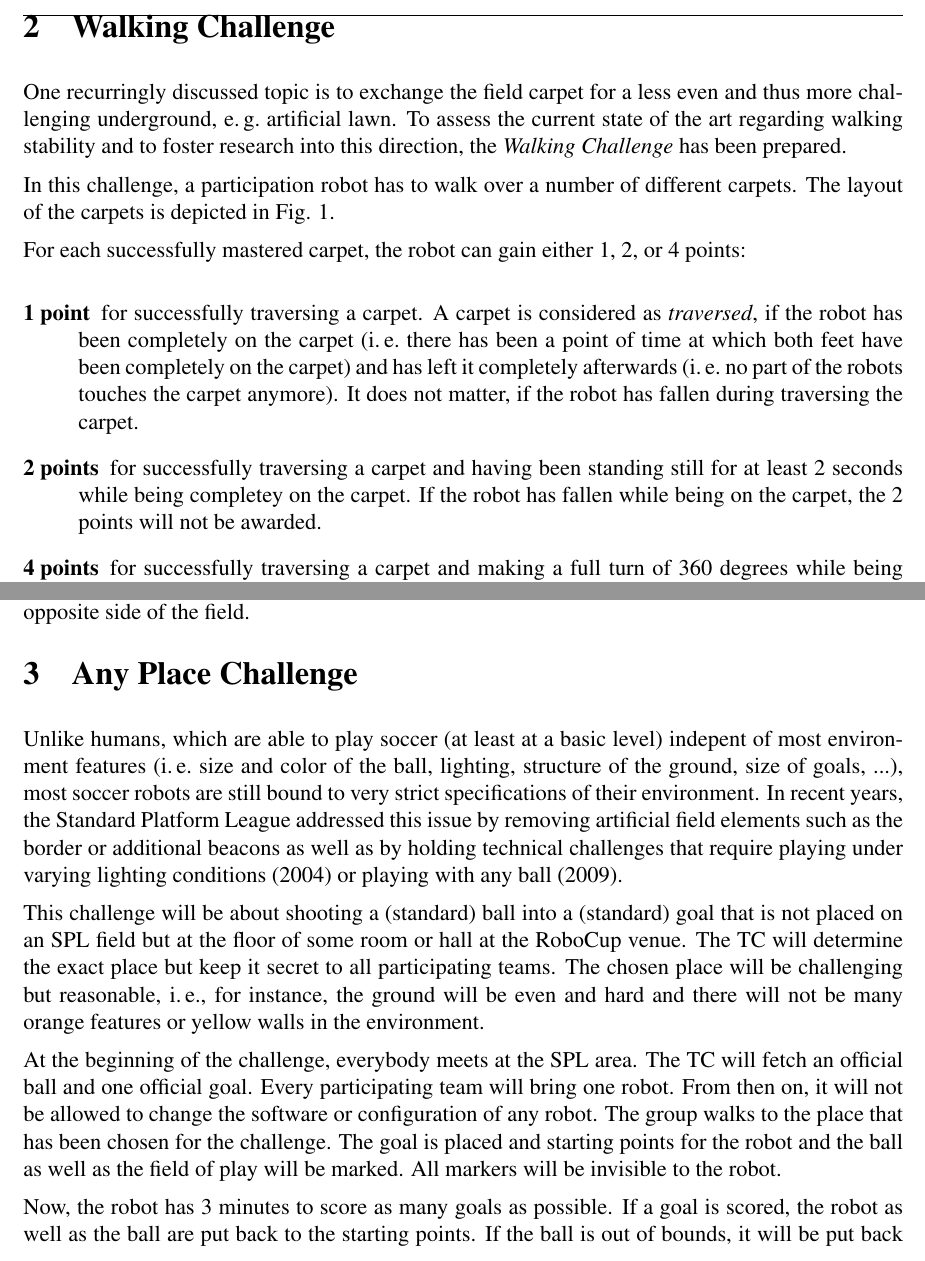
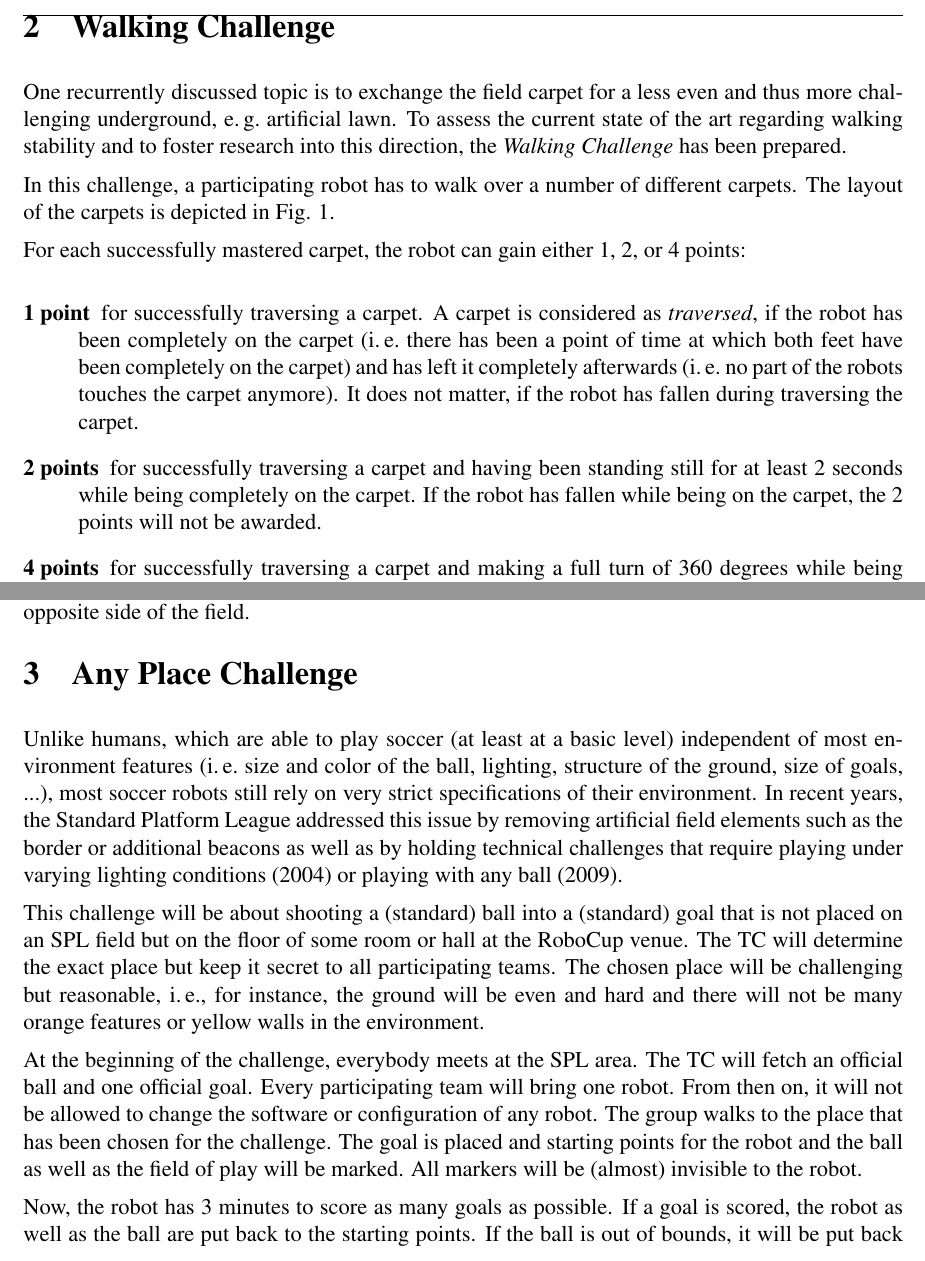
Before and after one commit to RoboCup-SPL/Rules, a LaTeX document (Challenges/Challenges.tex): two parts of pages 4 and 5 of 8, joined at a grey line, cut so that both start at the same text. Compiled offline with pdfLaTeX.

Commit message:
fixed typos

```diff
--- a/Challenges/Challenges.tex
+++ b/Challenges/Challenges.tex
@@ -173,16 +173,16 @@ teams will be summed, and the team with the highest total score shall be the win
 
 \section{Walking Challenge}
 
-One recurringly discussed topic is to exchange the field carpet for a less even and thus more challenging underground, \eg artificial lawn.
+One recurrently discussed topic is to exchange the field carpet for a less even and thus more challenging underground, \eg artificial lawn.
 To assess the current state of the art regarding walking stability and to foster research into this direction, the \textit{Walking Challenge} has been prepared.
 
-In this challenge, a participation robot has to walk over a number of different carpets. The layout of the carpets is depicted in Fig. \ref{fig:walking_challenge}.
+In this challenge, a participating robot has to walk over a number of different carpets. The layout of the carpets is depicted in Fig. \ref{fig:walking_challenge}.
 
 For each successfully mastered carpet, the robot can gain either 1, 2, or 4 points:
 
 \begin{description}
 \item[1 point] for successfully traversing a carpet. A carpet is considered as \textit{traversed}, if the robot has been completely on the carpet (\ie there has been a point of time at which both feet have been completely on the carpet) and has left it completely afterwards (\ie no part of the robots touches the carpet anymore). It does not matter, if the robot has fallen during traversing the carpet.
-\item[2 points] for successfully traversing a carpet and having been standing still for at least 2 seconds while being completey on the carpet. If the robot has fallen while being on the carpet, the 2 points will not be awarded.
+\item[2 points] for successfully traversing a carpet and having been standing still for at least 2 seconds while being completely on the carpet. If the robot has fallen while being on the carpet, the 2 points will not be awarded.
 \item[4 points] for successfully traversing a carpet and making a full turn of 360 degrees while being completely on the carpet. If the robot has fallen while being on the carpet, the 4 points will not be awarded.
 \end{description}
 
@@ -210,11 +210,11 @@ The carpets will be brought to the competition by TC members and the teams. On s
 
 \section{Any Place Challenge}
 
-Unlike humans, which are able to play soccer (at least at a basic level) indepent of most environment features (\ie size and color of the ball, lighting, structure of the ground, size of goals, ...), most soccer robots are still bound to very strict specifications of their environment. In recent years, the Standard Platform League addressed this issue by removing artificial field elements such as the border or additional beacons as well as by holding technical challenges that require playing under varying lighting conditions (2004) or playing with any ball (2009).
+Unlike humans, which are able to play soccer (at least at a basic level) independent of most environment features (\ie size and color of the ball, lighting, structure of the ground, size of goals, ...), most soccer robots still rely on very strict specifications of their environment. In recent years, the Standard Platform League addressed this issue by removing artificial field elements such as the border or additional beacons as well as by holding technical challenges that require playing under varying lighting conditions (2004) or playing with any ball (2009).
 
-This challenge will be about shooting a (standard) ball into a (standard) goal that is not placed on an SPL field but at the floor of some room or hall at the RoboCup venue. The TC will determine the exact place but keep it secret to all participating teams. The chosen place will be challenging but reasonable, \ie, for instance, the ground will be even and hard and there will not be many orange features or yellow walls in the environment.
+This challenge will be about shooting a (standard) ball into a (standard) goal that is not placed on an SPL field but on the floor of some room or hall at the RoboCup venue. The TC will determine the exact place but keep it secret to all participating teams. The chosen place will be challenging but reasonable, \ie, for instance, the ground will be even and hard and there will not be many orange features or yellow walls in the environment.
 
-At the beginning of the challenge, everybody meets at the SPL area. The TC will fetch an official ball and one official goal. Every participating team will bring one robot. From then on, it will not be allowed to change the software or configuration of any robot. The group walks to the place that has been chosen for the challenge. The goal is placed and starting points for the robot and the ball as well as the field of play will be marked. All markers will be invisible to the robot.
+At the beginning of the challenge, everybody meets at the SPL area. The TC will fetch an official ball and one official goal. Every participating team will bring one robot. From then on, it will not be allowed to change the software or configuration of any robot. The group walks to the place that has been chosen for the challenge. The goal is placed and starting points for the robot and the ball as well as the field of play will be marked. All markers will be (almost) invisible to the robot.
 
 Now, the robot has 3 minutes to score as many goals as possible. If a goal is scored, the robot as well as the ball are put back to the starting points. If the ball is out of bounds, it will be put back on the starting point and the robot remains in place. If a robot seems to run away, it will be put back on its starting point but the ball will remain in place.
 
```
